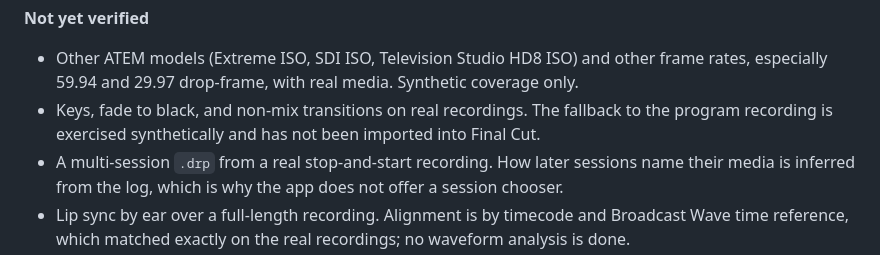
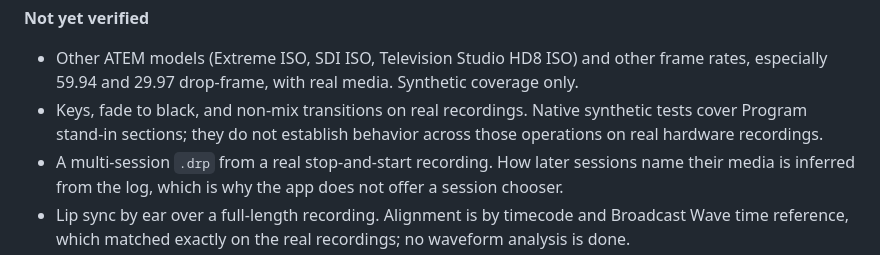
Before and after one commit to jeffalldridge/atem-iso-to-fcpxml, a Markdown page: docs/validation.md, the part around the change. Drawn GitHub-style.

Commit message:
Clarify the boundary of synthetic Program validation

```diff
--- a/docs/validation.md
+++ b/docs/validation.md
@@ -17,7 +17,7 @@ What has been checked, on what, and what has not. Unit tests, engine parity, XML
 **Not yet verified**
 
 - Other ATEM models (Extreme ISO, SDI ISO, Television Studio HD8 ISO) and other frame rates, especially 59.94 and 29.97 drop-frame, with real media. Synthetic coverage only.
-- Keys, fade to black, and non-mix transitions on real recordings. The fallback to the program recording is exercised synthetically and has not been imported into Final Cut.
+- Keys, fade to black, and non-mix transitions on real recordings. Native synthetic tests cover Program stand-in sections; they do not establish behavior across those operations on real hardware recordings.
 - A multi-session `.drp` from a real stop-and-start recording. How later sessions name their media is inferred from the log, which is why the app does not offer a session chooser.
 - Lip sync by ear over a full-length recording. Alignment is by timecode and Broadcast Wave time reference, which matched exactly on the real recordings; no waveform analysis is done.
 - Final Cut Pro versions older than 12.4.
```
